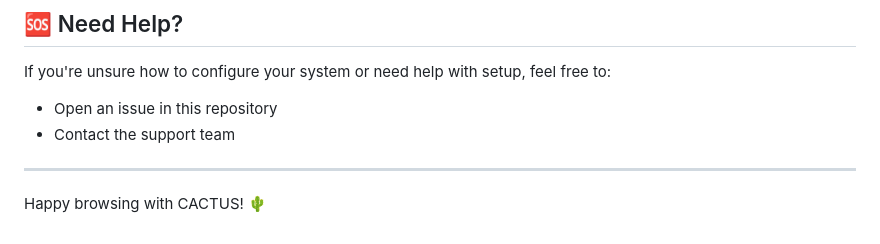
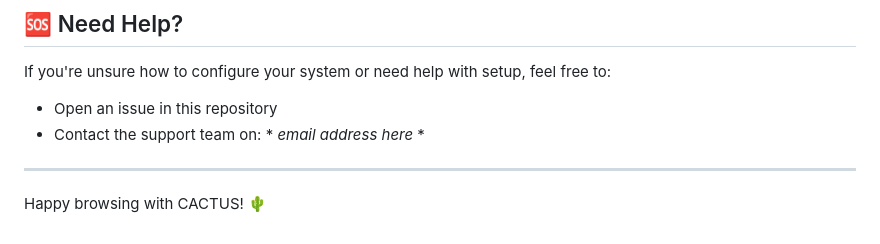
Before and after one commit to hci-lab-um/cactus, a Markdown page: SETUP.md, the part around the change. Drawn GitHub-style.

Commit message:
minor update to the setup file

```diff
--- a/SETUP.md
+++ b/SETUP.md
@@ -125,7 +125,7 @@ Some devices or software have not yet been fully tested with CACTUS. If you atte
 
 If you're unsure how to configure your system or need help with setup, feel free to:
 - Open an issue in this repository
-- Contact the support team
+- Contact the support team on: * *email address here* *
 
 ---
 
```
